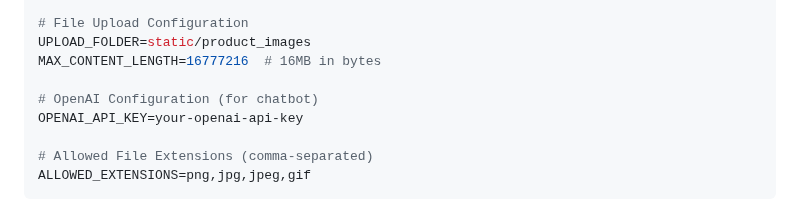
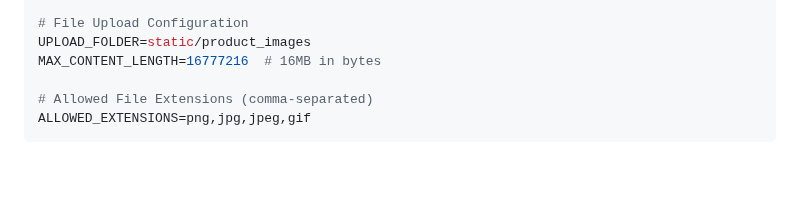
Before and after one commit to Som3a99/e-commarce, a Markdown page: README.md, the part around one of its changes. GitHub-like rendering; blank space fills up the shorter version.

```diff
--- a/README.md
+++ b/README.md
@@ -81,9 +81,6 @@ MAIL_PASSWORD=your-app-specific-password
 # File Upload Configuration
 UPLOAD_FOLDER=static/product_images
 MAX_CONTENT_LENGTH=16777216  # 16MB in bytes
-
-# OpenAI Configuration (for chatbot)
-OPENAI_API_KEY=your-openai-api-key
 
 # Allowed File Extensions (comma-separated)
 ALLOWED_EXTENSIONS=png,jpg,jpeg,gif
```
Also changed, not shown: other parts of README.md (+1 -1 lines).
